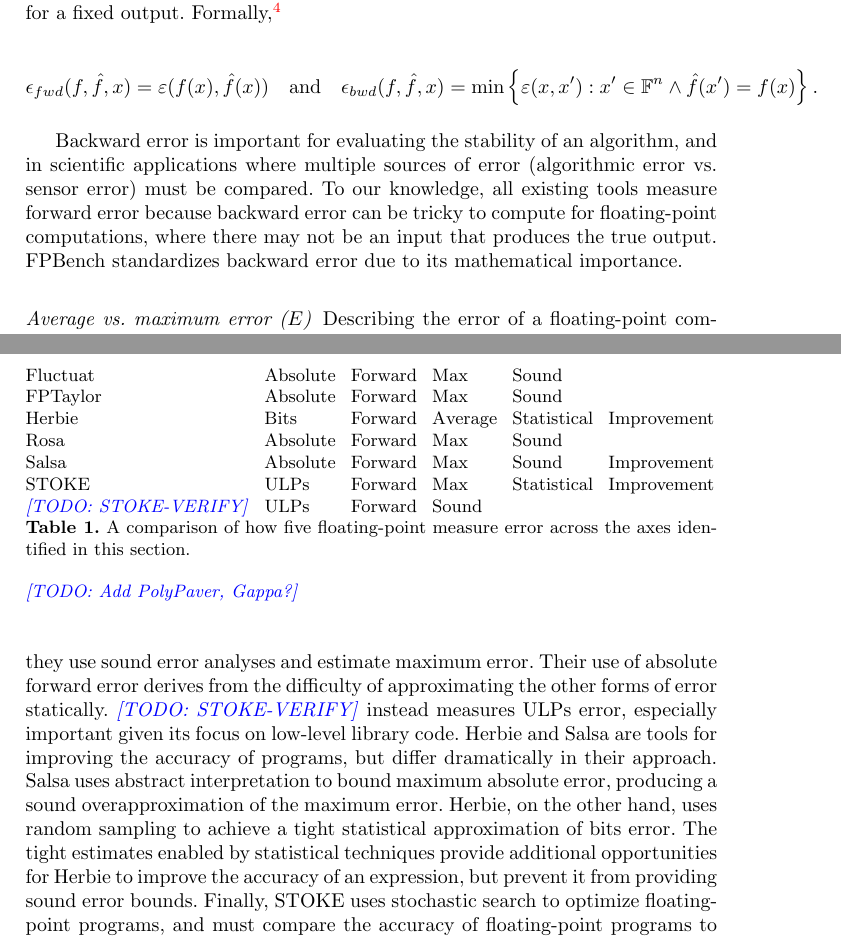
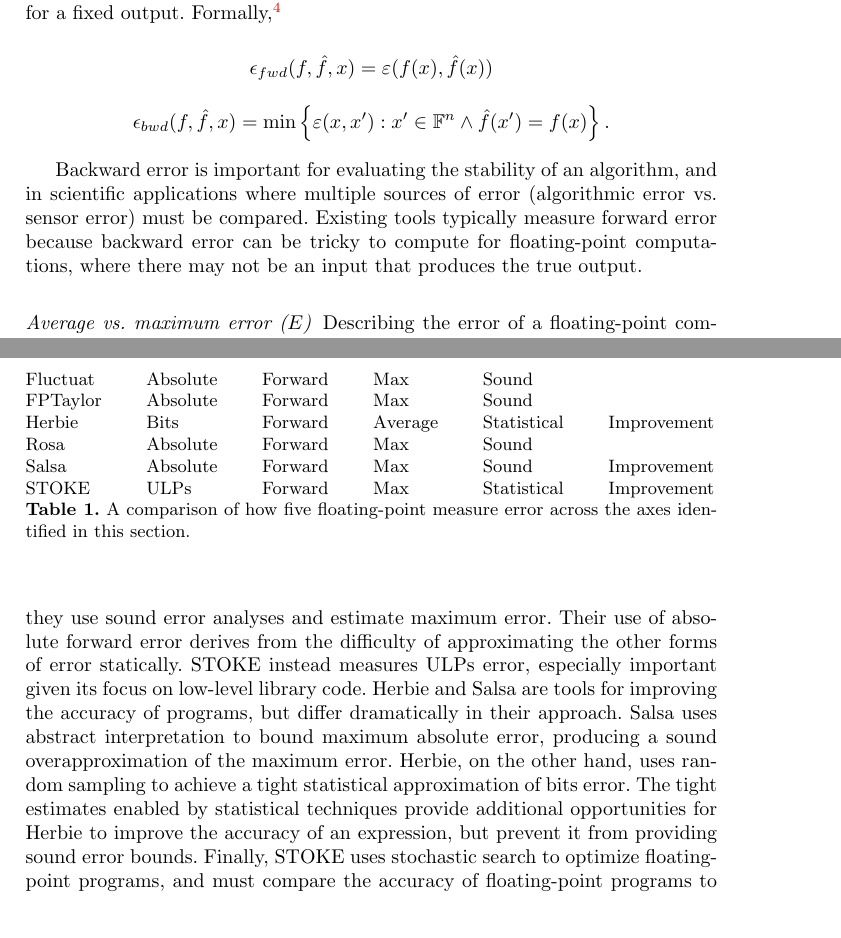
Before and after one commit to FPBench/FPBench, a LaTeX thesis (papers/nsv16/main.tex, which reads papers/nsv16/measure.tex): two parts of pages 6 and 8 of 15, joined at a grey line, cut so that both start at the same text. Compiled offline with pdfLaTeX.

Commit message:
camera ready pass

```diff
--- a/papers/nsv16/measure.tex
+++ b/papers/nsv16/measure.tex
@@ -75,7 +75,9 @@
 
 \begin{equation*}
   \epsilon_{fwd}(f, \hat{f}, x) = \varepsilon(f(x), \hat{f}(x))
-  \quad \text{and} \quad
+\end{equation*}
+  % \quad \text{and} \quad
+\begin{equation*}
   \epsilon_{bwd}(f, \hat{f}, x) =
   \min \left\{ \varepsilon(x, x') : x' \in \mathbb{F}^n \land {\hat f}(x') = f(x) \right\}.
 \end{equation*}
@@ -83,11 +85,11 @@
 Backward error is important for evaluating the stability of an algorithm,
   and in scientific applications where multiple sources of error
   (algorithmic error vs. sensor error) must be compared.
-To our knowledge, all existing tools measure forward error
+Existing tools typically measure forward error
   because backward error can be tricky to compute
   for floating-point computations,
   where there may not be an input that produces the true output.
-\name standardizes backward error due to its mathematical importance.
+% \name standardizes backward error due to its mathematical importance.
 
 \paragraph{Average vs. maximum error ($E$)}
 
@@ -181,11 +183,11 @@
 Rosa     & Absolute        & Forward & Max      & Sound \\
 Salsa    & Absolute        & Forward & Max      & Sound & Improvement \\
 STOKE & ULPs & Forward & Max & Statistical & Improvement \\
-\todo{STOKE-VERIFY} & ULPs & Forward & Sound \\
+%\todo{STOKE-VERIFY} & ULPs & Forward & Sound \\
 \end{tabular*}
 \caption{A comparison of how five floating-point measure error
   across the axes identified in this section.}
-\todo{Add PolyPaver, Gappa?}
+%\todo{Add PolyPaver, Gappa?}
 \label{tbl:tools}
 \end{table}
 
@@ -195,7 +197,7 @@
   that they use sound error analyses and estimate maximum error.
 Their use of absolute forward error derives from the difficulty
   of approximating the other forms of error statically.
-\todo{STOKE-VERIFY} instead measures ULPs error,
+STOKE instead measures ULPs error,
   especially important given its focus on low-level library code.
 Herbie and Salsa are tools for improving the accuracy of programs,
   but differ dramatically in their approach.
```
Also changed, not shown: papers/nsv16/case-studies.tex (+1 -1 lines), papers/nsv16/conclusion.tex (+1 -1 lines), papers/nsv16/format.tex (+1 -1 lines), papers/nsv16/fpbench.bib (+1 -1 lines), papers/nsv16/intro.tex (+1 -1 lines), papers/nsv16/tools.tex (+1 -1 lines), papers/nsv16/measure.tex (2 more changed lines).
